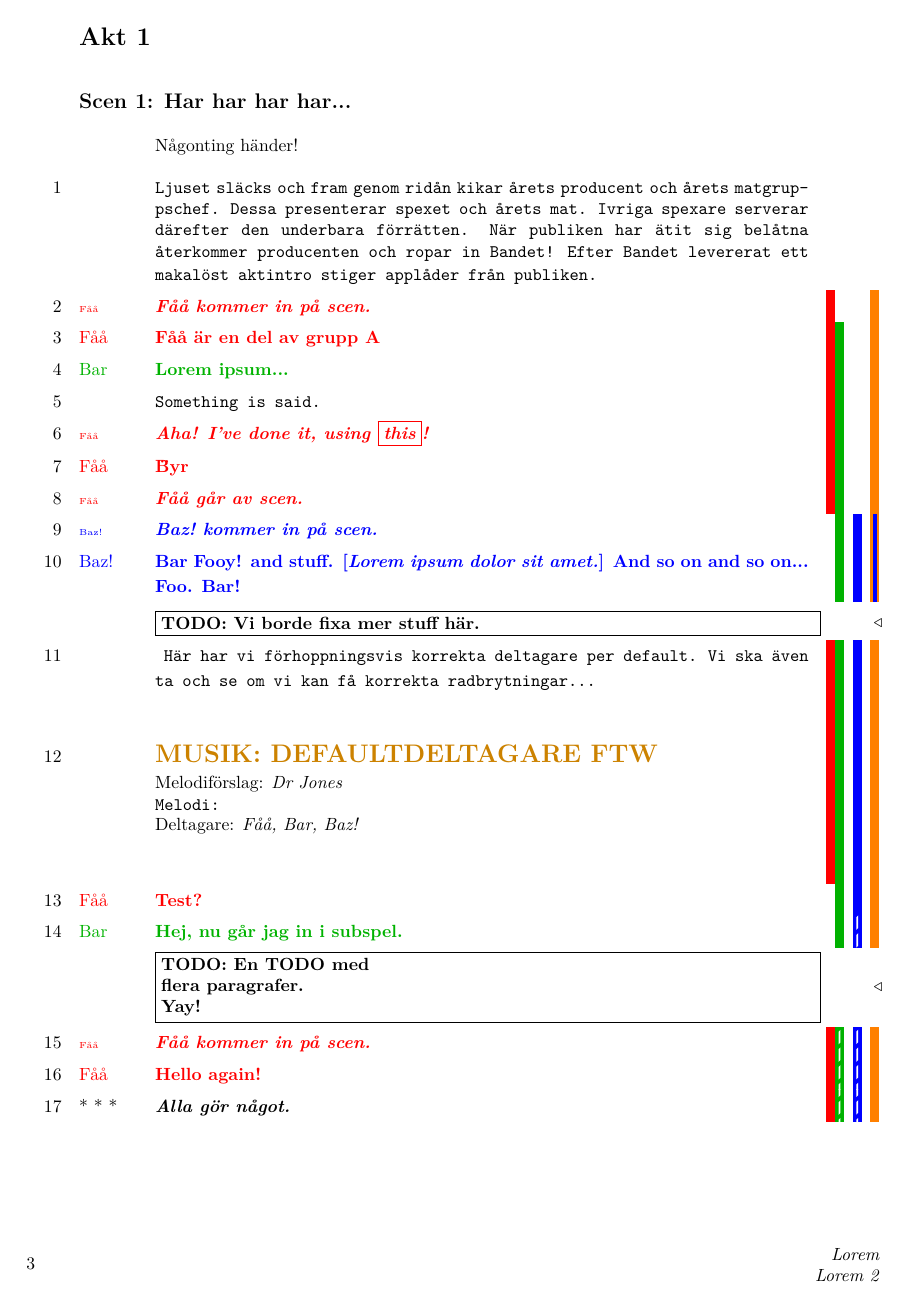
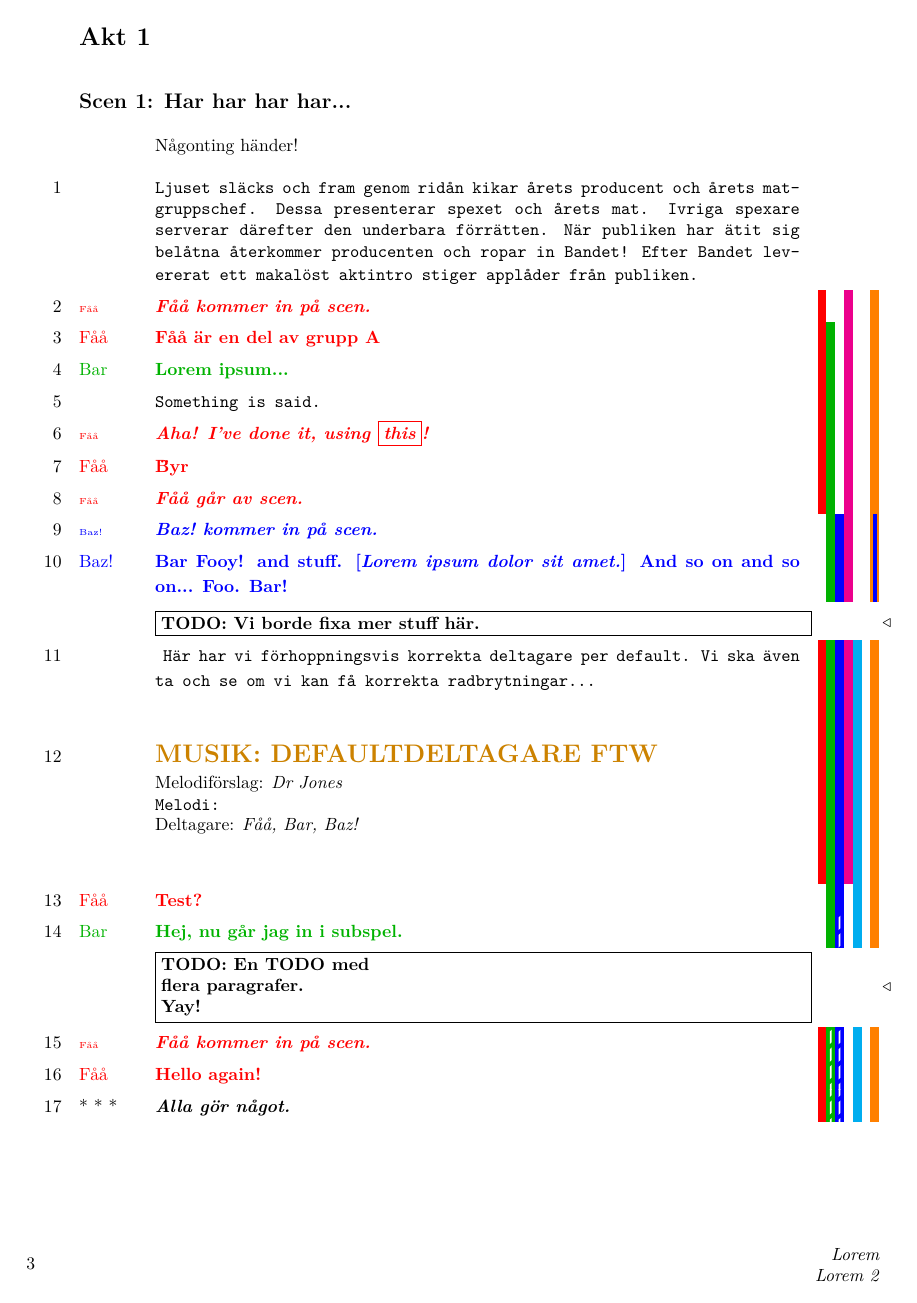
Before and after one commit to farpoke/Manus, a LaTeX document (testmanus.tex, which reads manus.cls): page 3 of 11. Compiled offline with XeLaTeX; a missing font is replaced by an installed copy or a similar font.

Commit message:
Ökad indikator-flexibilitet.

```diff
--- a/manus.cls
+++ b/manus.cls
@@ -118,13 +118,16 @@
 % Räkna ut lämplig bredd på repliksinnehåll.
 \newcommand\manus@beraknabredd{%
 	\begingroup%
-	\newdimen\tmp@dimen
-	\tmp@dimen=\value{manus@indikatorer}\manus@indbredd%
 	\global\manus@textbredd=\textwidth%
 	\global\advance\manus@textbredd by -\manus@numbredd%
 	\global\advance\manus@textbredd by -\manus@namnbredd%
 	\global\advance\manus@textbredd by -\manus@kolavstand%
-	\global\advance\manus@textbredd by -\tmp@dimen%
+	\def\\##1\\##2\\##3\\##4{%
+	    \ifthenelse{\boolean{##4}}{%
+				\global\advance\manus@textbredd by -\manus@indbredd% enabled
+    		}{}% disabled
+	}%
+   	\manus@indikatorer%
 	\ifthenelse{\boolean{grupper}}{%
 		\global\advance\manus@textbredd by -\manus@gruppmellanrum%
 		\global\advance\manus@textbredd by -\manus@gruppbredd%
@@ -349,9 +352,11 @@
 			\setboolean{#1@sub}{false}}%
 		% Skapa kommandon för att stänga av/på indikatorn.
 		\expandafter\newcommand\csname aktivera#1\endcsname{%
-		    \setboolean{#1@enabled}{true}}%
+		    \setboolean{#1@enabled}{true}%
+	    	\manus@beraknabredd}%
 		\expandafter\newcommand\csname deaktivera#1\endcsname{%
-		    \setboolean{#1@enabled}{false}}%
+		    \setboolean{#1@enabled}{false}%
+	    	\manus@beraknabredd}%
 	}{}%
 	% Räkna ut största namnbredd.
 	\savebox{\manus@namn@tmpbox}{#2\hspace{\manus@kolavstand}}%
@@ -951,6 +956,38 @@
 
 % Skapa en ny lista med indikatorinformation.
 \NewList\manus@indikatorer
+
+%% \indikator{namn}{färg}
+%
+% Skapa en ny indikator som om den vore en karaktär.
+\newcommand\indikator[2]{
+	% Skapa en ny boolean för att hålla reda på karaktärens status.
+	\newboolean{#1@in}%
+	\setboolean{#1@in}{false}%
+	\newboolean{#1@sub}%
+	\setboolean{#1@sub}{false}%
+	\newboolean{#1@enabled}%
+	\setboolean{#1@enabled}{true}%
+	% Lägg till indikator.
+	\manus@nyind{#1@in}{#1@sub}{#2}{#1@enabled}%
+	% Skapa kommandon för att kalla in/ut karaktären.
+	\expandafter\newcommand\csname#1in\endcsname{%
+		\setboolean{#1@in}{true}%
+		\setboolean{#1@sub}{false}}%
+	\expandafter\newcommand\csname#1ut\endcsname{%
+		\setboolean{#1@in}{false}}%
+	\expandafter\newcommand\csname#1sub\endcsname{%
+		\setboolean{#1@sub}{true}}%
+	\expandafter\newcommand\csname#1subslut\endcsname{%
+		\setboolean{#1@sub}{false}}%
+	% Skapa kommandon för att stänga av/på indikatorn.
+	\expandafter\newcommand\csname aktivera#1\endcsname{%
+	    \setboolean{#1@enabled}{true}%
+    	\manus@beraknabredd}%
+	\expandafter\newcommand\csname deaktivera#1\endcsname{%
+	    \setboolean{#1@enabled}{false}%
+    	\manus@beraknabredd}%
+}
 
 %% \manus@nyind{ind}{sub}{färg}{enable}
 %
--- a/testmanus.tex
+++ b/testmanus.tex
@@ -10,12 +10,18 @@
 \nyroll{Hoy}[SNITM] % Sir Not In This Manus
 \nyroll[blue]{Baz}[Baz!]
 
+%\deaktiveraBar
+\deaktiveraHoy
+
 \nygrupp{A}{orange}
 \nygrupp{B}{blue}
 
 \Foogrupp{A}
 %\Bargrupp{A}
 \Bazgrupp{B}
+
+\indikator{IndA}{magenta}
+\indikator{IndB}{cyan}
 
 \fotfil{fotlista.txt}
 
@@ -43,6 +49,8 @@
 
 \aktiveragrupp{A}
 
+\IndAin
+
 \Fooin
 \Barin*
 \Foo{\Foonamn är en del av grupp A}
@@ -55,6 +63,8 @@
 \Baz{Bar Fooy! and stuff. \gr{Lorem ipsum dolor sit amet.} And so on and so on... Foo. Bar!}
 \TODO{Vi borde fixa mer stuff här.}
 
+\IndBin
+
 \begin{musik}[\Fooin*]
 	\titel{Defaultdeltagare FTW}
 	\scenanv{
@@ -63,6 +73,8 @@
 	}
 	\melodi{Dr Jones}
 \end{musik}
+
+\IndAut
 
 \Foo{Test?}
 \Bazsub
```
Also changed, not shown: testmanus.pdf, testmanus.tex (2 more changed lines).
